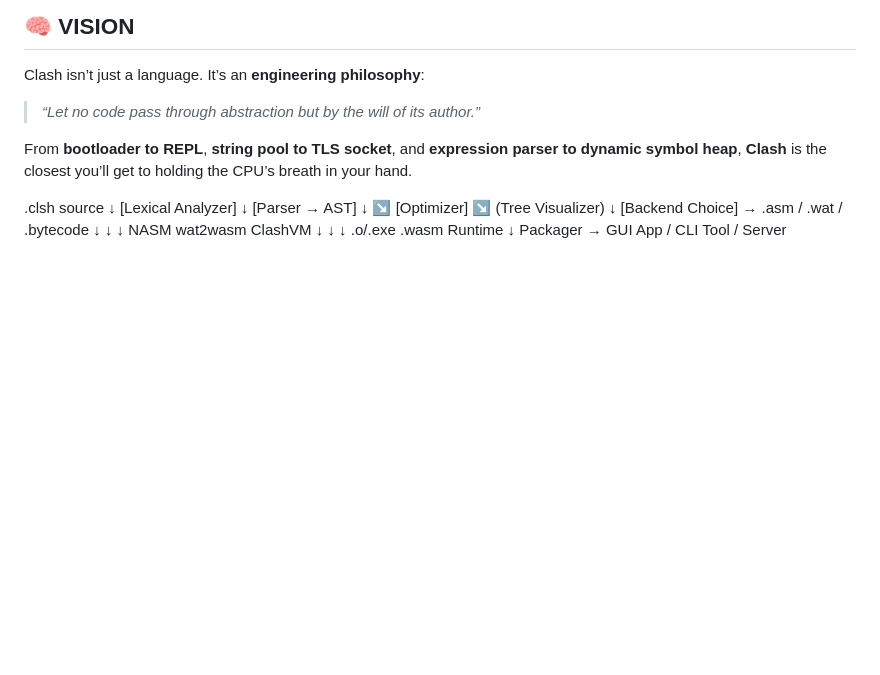
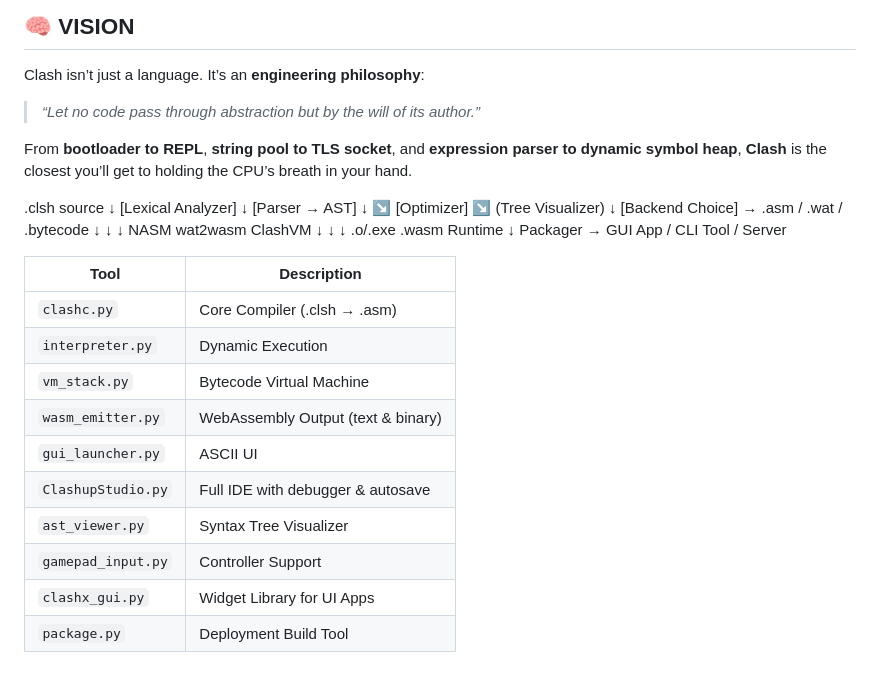
Before and after one commit to JoeySoprano420/Clash-Lang, a Markdown page: README.md, the part around the change. Drawn GitHub-style; blank space fills up the shorter version.

```diff
--- a/README.md
+++ b/README.md
@@ -217,3 +217,16 @@ From **bootloader to REPL**, **string pool to TLS socket**, and **expression par
  .o/.exe      .wasm        Runtime
    ↓
  Packager → GUI App / CLI Tool / Server
+
+| Tool               | Description                        |
+| ------------------ | ---------------------------------- |
+| `clashc.py`        | Core Compiler (.clsh → .asm)       |
+| `interpreter.py`   | Dynamic Execution                  |
+| `vm_stack.py`      | Bytecode Virtual Machine           |
+| `wasm_emitter.py`  | WebAssembly Output (text & binary) |
+| `gui_launcher.py`  | ASCII UI                           |
+| `ClashupStudio.py` | Full IDE with debugger & autosave  |
+| `ast_viewer.py`    | Syntax Tree Visualizer             |
+| `gamepad_input.py` | Controller Support                 |
+| `clashx_gui.py`    | Widget Library for UI Apps         |
+| `package.py`       | Deployment Build Tool              |
```
